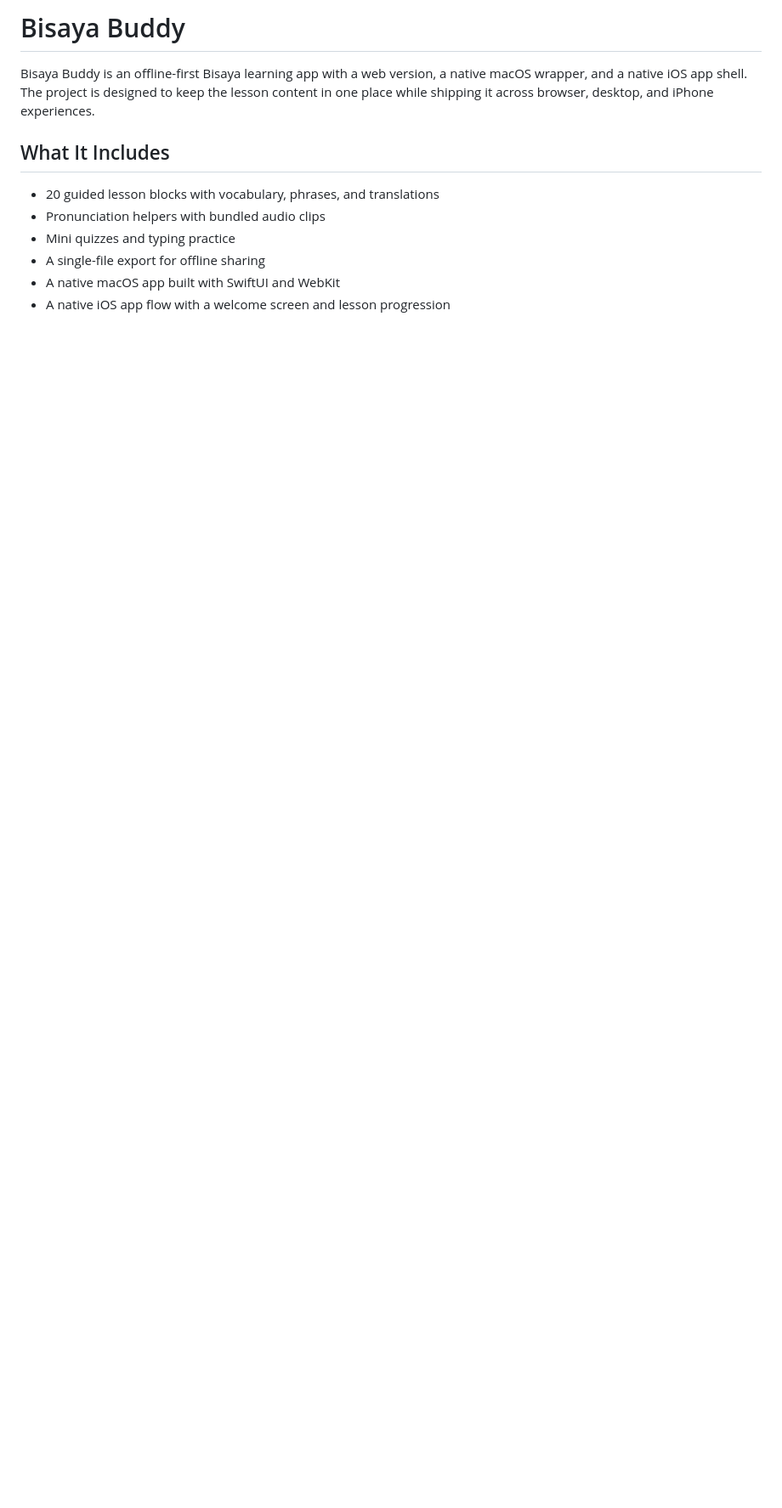
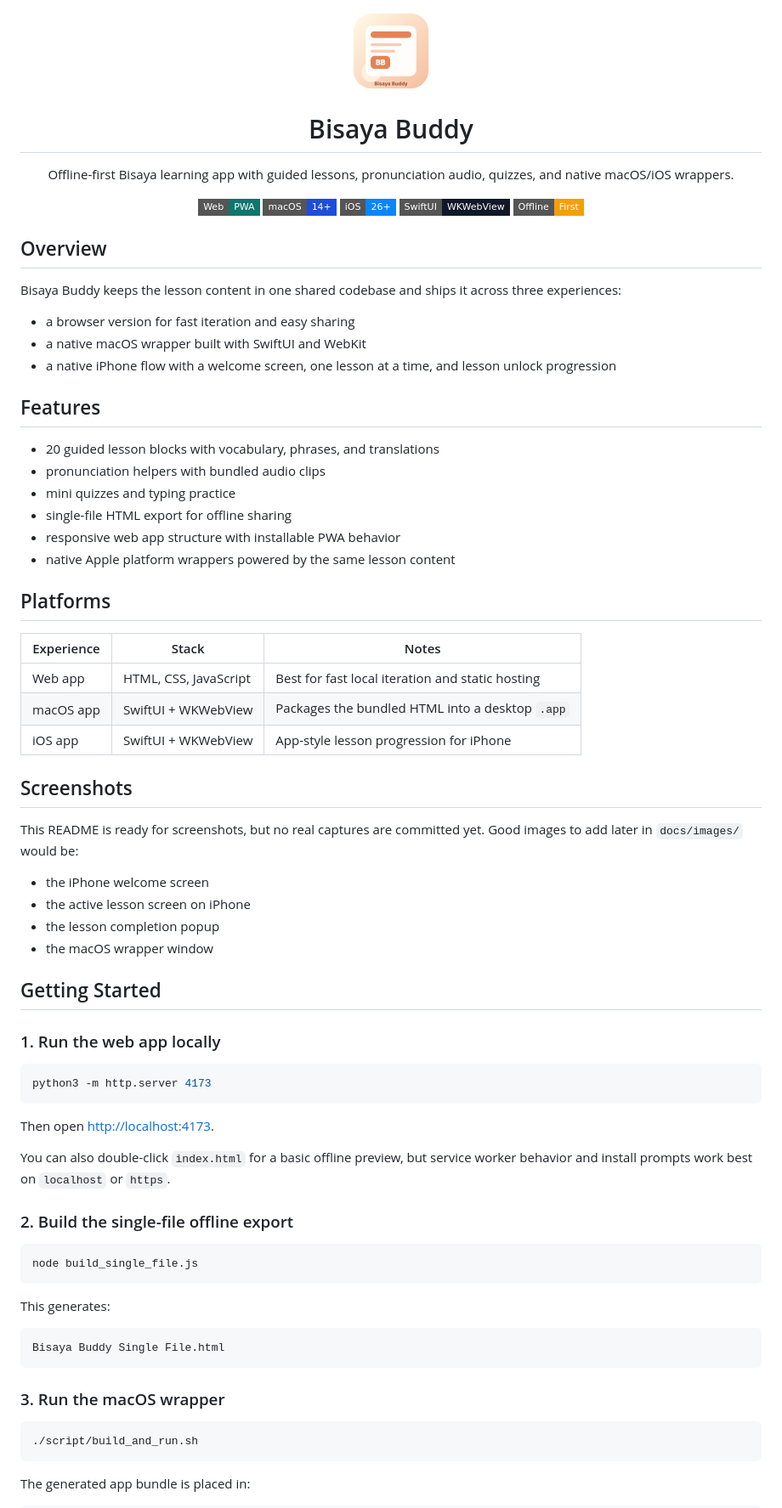
Before and after one commit to Vincent-Hattinga-Verschure/Bisaya_Buddy_app, a Markdown page: README.md, the part around one of its changes. Shown at 85% size. GitHub-like rendering; badges without logos; blank space fills up the shorter version.

Commit message:
Improve GitHub README

````diff
--- a/README.md
+++ b/README.md
@@ -1,15 +1,89 @@
-# Bisaya Buddy
+<p align="center">
+  <img src="assets/icon-192.png" alt="Bisaya Buddy icon" width="96" />
+</p>
 
-Bisaya Buddy is an offline-first Bisaya learning app with a web version, a
-native macOS wrapper, and a native iOS app shell. The project is designed to
-keep the lesson content in one place while shipping it across browser, desktop,
-and iPhone experiences.
+<h1 align="center">Bisaya Buddy</h1>
 
-## What It Includes
+<p align="center">
+  Offline-first Bisaya learning app with guided lessons, pronunciation audio,
+  quizzes, and native macOS/iOS wrappers.
+</p>
+
+<p align="center">
+  <img src="https://img.shields.io/badge/Web-PWA-0f766e?style=flat-square" alt="Web PWA" />
+  <img src="https://img.shields.io/badge/macOS-14%2B-1d4ed8?style=flat-square" alt="macOS 14+" />
+  <img src="https://img.shields.io/badge/iOS-26%2B-0a84ff?style=flat-square" alt="iOS 26+" />
+  <img src="https://img.shields.io/badge/SwiftUI-WKWebView-111827?style=flat-square" alt="SwiftUI and WKWebView" />
+  <img src="https://img.shields.io/badge/Offline-First-f59e0b?style=flat-square" alt="Offline first" />
+</p>
+
+## Overview
+
+Bisaya Buddy keeps the lesson content in one shared codebase and ships it across
+three experiences:
+
+- a browser version for fast iteration and easy sharing
+- a native macOS wrapper built with SwiftUI and WebKit
+- a native iPhone flow with a welcome screen, one lesson at a time, and lesson
+  unlock progression
+
+## Features
 
 - 20 guided lesson blocks with vocabulary, phrases, and translations
-- Pronunciation helpers with bundled audio clips
-- Mini quizzes and typing practice
-- A single-file export for offline sharing
-- A native macOS app built with SwiftUI and WebKit
-- A native iOS app flow with a welcome screen and lesson progression
+- pronunciation helpers with bundled audio clips
+- mini quizzes and typing practice
+- single-file HTML export for offline sharing
+- responsive web app structure with installable PWA behavior
+- native Apple platform wrappers powered by the same lesson content
+
+## Platforms
+
+| Experience | Stack | Notes |
+| --- | --- | --- |
+| Web app | HTML, CSS, JavaScript | Best for fast local iteration and static hosting |
+| macOS app | SwiftUI + WKWebView | Packages the bundled HTML into a desktop `.app` |
+| iOS app | SwiftUI + WKWebView | App-style lesson progression for iPhone |
+
+## Screenshots
+
+This README is ready for screenshots, but no real captures are committed yet.
+Good images to add later in `docs/images/` would be:
+
+- the iPhone welcome screen
+- the active lesson screen on iPhone
+- the lesson completion popup
+- the macOS wrapper window
+
+## Getting Started
+
+### 1. Run the web app locally
+
+```bash
+python3 -m http.server 4173
+```
+
+Then open [http://localhost:4173](http://localhost:4173).
+
+You can also double-click `index.html` for a basic offline preview, but service
+worker behavior and install prompts work best on `localhost` or `https`.
+
+### 2. Build the single-file offline export
+
+```bash
+node build_single_file.js
+```
+
+This generates:
+
+```text
+Bisaya Buddy Single File.html
+```
+
+### 3. Run the macOS wrapper
+
+```bash
+./script/build_and_run.sh
+```
+
+The generated app bundle is placed in:
+
````
Also changed, not shown: other parts of README.md (+38 -79 lines).
